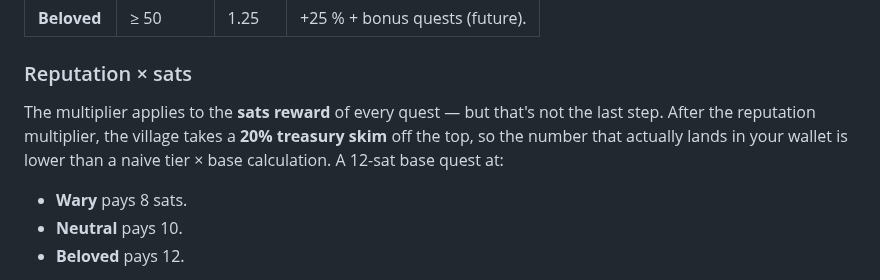
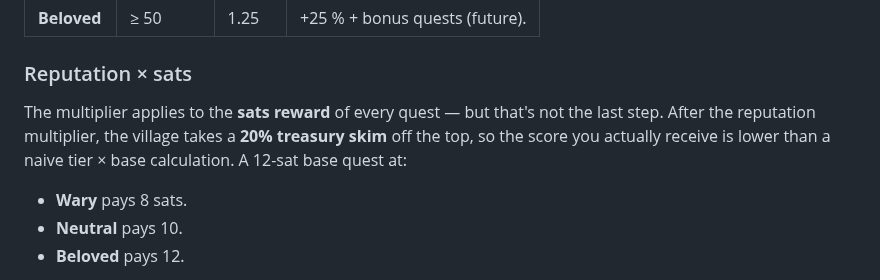
Before and after one commit to decented/axenstax, a Markdown page: docs/player-guide/quests-and-reputation.md, the part around the change. Rendered like a GitHub page.

```diff
--- a/docs/player-guide/quests-and-reputation.md
+++ b/docs/player-guide/quests-and-reputation.md
@@ -95,7 +95,7 @@ Each player has a reputation score with each village, from -100 to +100. The HUD
 
 ### Reputation × sats
 
-The multiplier applies to the **sats reward** of every quest — but that's not the last step. After the reputation multiplier, the village takes a **20% treasury skim** off the top, so the number that actually lands in your wallet is lower than a naive tier × base calculation. A 12-sat base quest at:
+The multiplier applies to the **sats reward** of every quest — but that's not the last step. After the reputation multiplier, the village takes a **20% treasury skim** off the top, so the score you actually receive is lower than a naive tier × base calculation. A 12-sat base quest at:
 
 - **Wary** pays 8 sats.
 - **Neutral** pays 10.
```
Also changed, not shown: docs/player-guide/art-galleries.md (+4 -5 lines).
